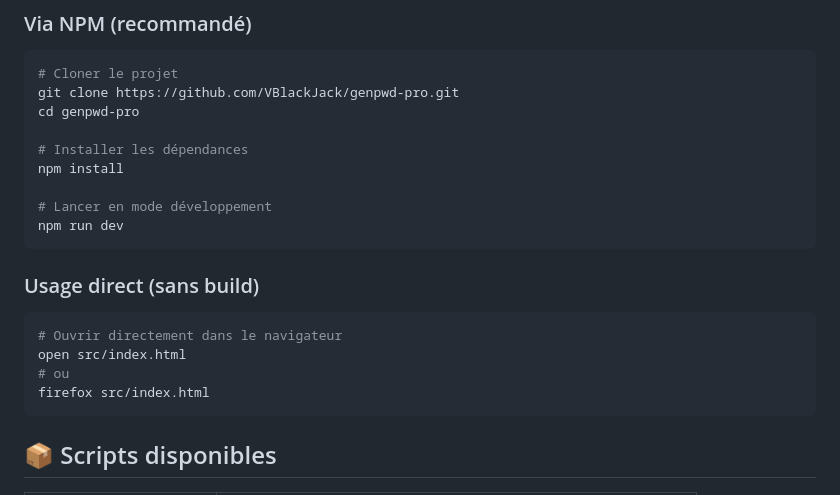
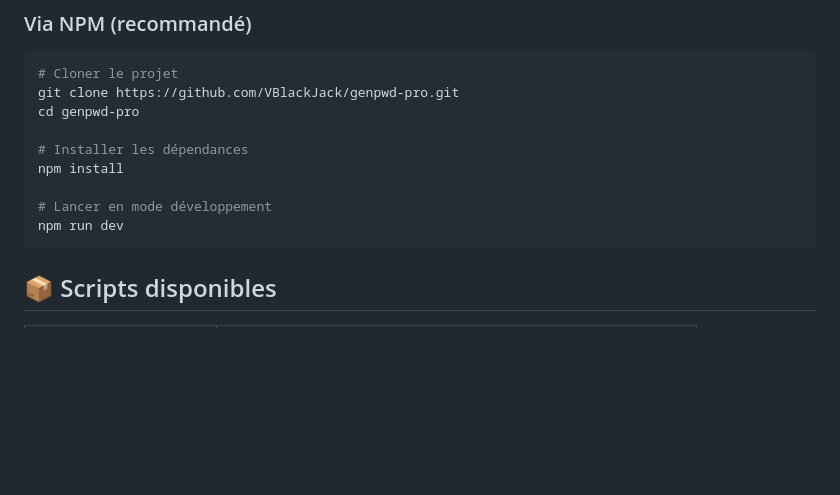
Before and after one commit to VBlackJack/genpwd-pro, a Markdown page: README.md, the part around the change. GitHub-like rendering; blank space fills up the shorter version.

````diff
--- a/README.md
+++ b/README.md
@@ -30,14 +30,6 @@ npm install
 
 # Lancer en mode développement
 npm run dev
-```
-
-### Usage direct (sans build)
-```bash
-# Ouvrir directement dans le navigateur
-open src/index.html
-# ou
-firefox src/index.html
 ```
 
 ## 📦 Scripts disponibles
````
